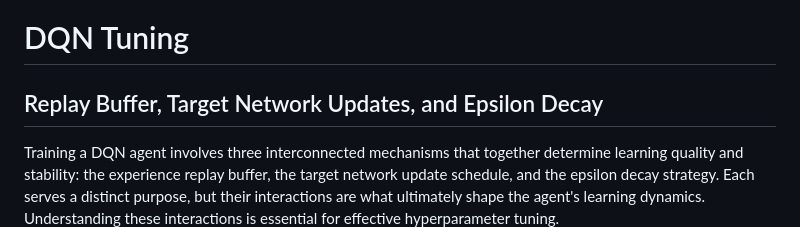
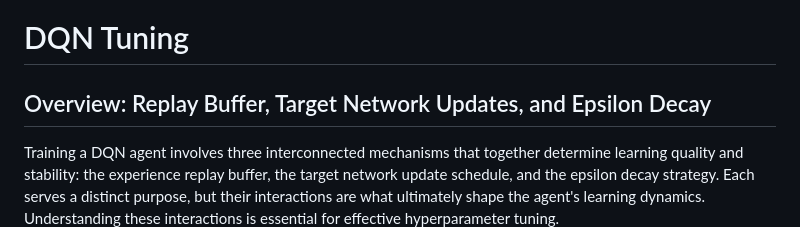
Before and after one commit to logus2k/docbro, a Markdown page: categories/rl/dqn_tuning.md, the part around the change. Drawn GitHub-style.

Commit message:
Minor content update

```diff
--- a/categories/rl/dqn_tuning.md
+++ b/categories/rl/dqn_tuning.md
@@ -1,6 +1,6 @@
 # DQN Tuning
 
-## Replay Buffer, Target Network Updates, and Epsilon Decay
+## Overview: Replay Buffer, Target Network Updates, and Epsilon Decay
 
 Training a DQN agent involves three interconnected mechanisms that together determine learning quality and stability: the experience replay buffer, the target network update schedule, and the epsilon decay strategy. Each serves a distinct purpose, but their interactions are what ultimately shape the agent's learning dynamics. Understanding these interactions is essential for effective hyperparameter tuning.
 
```
